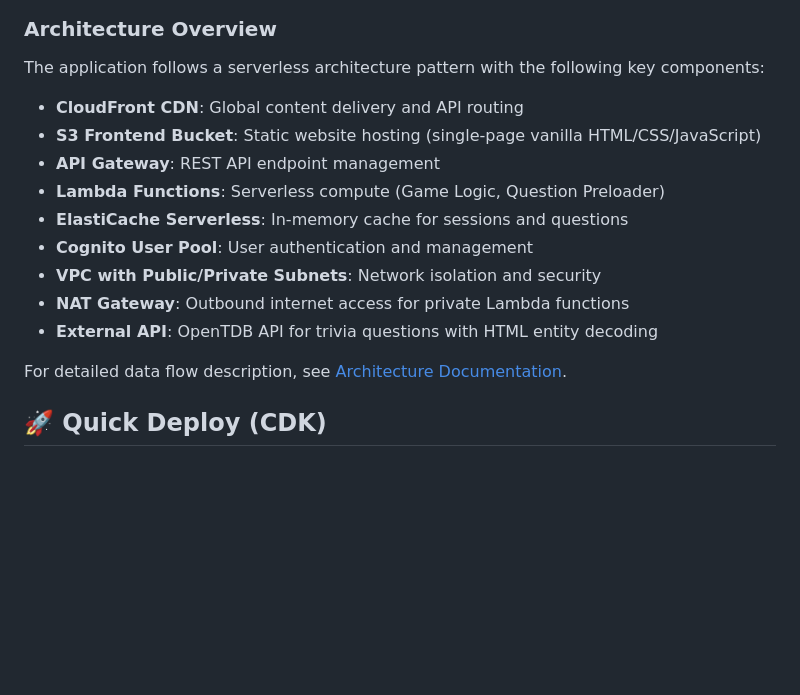
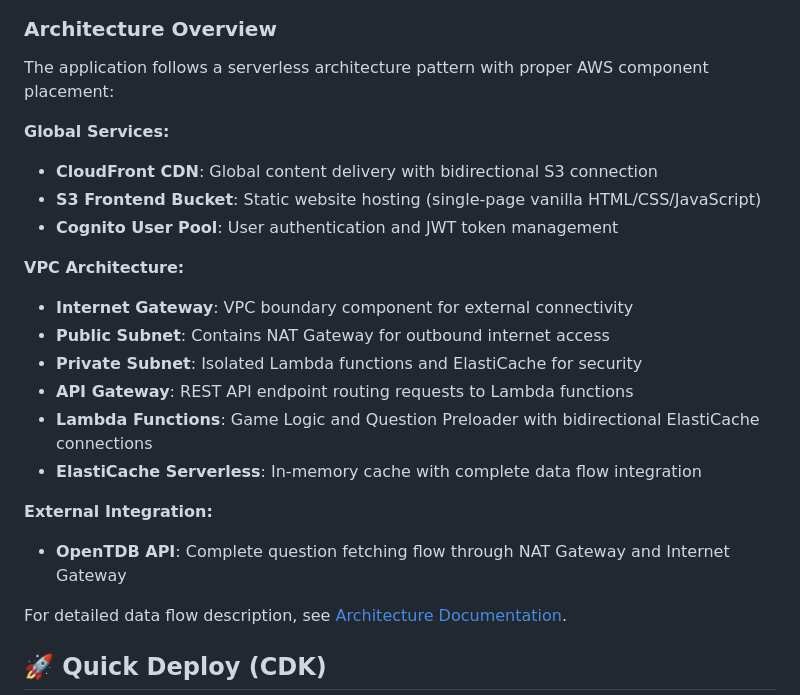
Before and after one commit to DarpaSehgal/trivia-challenge, a Markdown page: README.md, the part around the change. Rendered like a GitHub page; blank space fills up the shorter version.

Commit message:
Update documentation to match improved architecture diagram: proper AWS layout, bidirectional flows, complete network paths

```diff
--- a/README.md
+++ b/README.md
@@ -9,17 +9,23 @@ A serverless trivia application built with AWS Lambda and ElastiCache Valkey Ser
 ![AWS Trivia Challenge Architecture](architecture/aws_trivia_challenge_architecture.png)
 
 ### Architecture Overview
-The application follows a serverless architecture pattern with the following key components:
+The application follows a serverless architecture pattern with proper AWS component placement:
 
-- **CloudFront CDN**: Global content delivery and API routing
+**Global Services:**
+- **CloudFront CDN**: Global content delivery with bidirectional S3 connection
 - **S3 Frontend Bucket**: Static website hosting (single-page vanilla HTML/CSS/JavaScript)
-- **API Gateway**: REST API endpoint management
-- **Lambda Functions**: Serverless compute (Game Logic, Question Preloader)
-- **ElastiCache Serverless**: In-memory cache for sessions and questions
-- **Cognito User Pool**: User authentication and management
-- **VPC with Public/Private Subnets**: Network isolation and security
-- **NAT Gateway**: Outbound internet access for private Lambda functions
-- **External API**: OpenTDB API for trivia questions with HTML entity decoding
+- **Cognito User Pool**: User authentication and JWT token management
+
+**VPC Architecture:**
+- **Internet Gateway**: VPC boundary component for external connectivity
+- **Public Subnet**: Contains NAT Gateway for outbound internet access
+- **Private Subnet**: Isolated Lambda functions and ElastiCache for security
+- **API Gateway**: REST API endpoint routing requests to Lambda functions
+- **Lambda Functions**: Game Logic and Question Preloader with bidirectional ElastiCache connections
+- **ElastiCache Serverless**: In-memory cache with complete data flow integration
+
+**External Integration:**
+- **OpenTDB API**: Complete question fetching flow through NAT Gateway and Internet Gateway
 
 For detailed data flow description, see [Architecture Documentation](architecture/architecture_description.md).
 
```
Also changed, not shown: architecture/architecture_description.md (+42 -37 lines).
